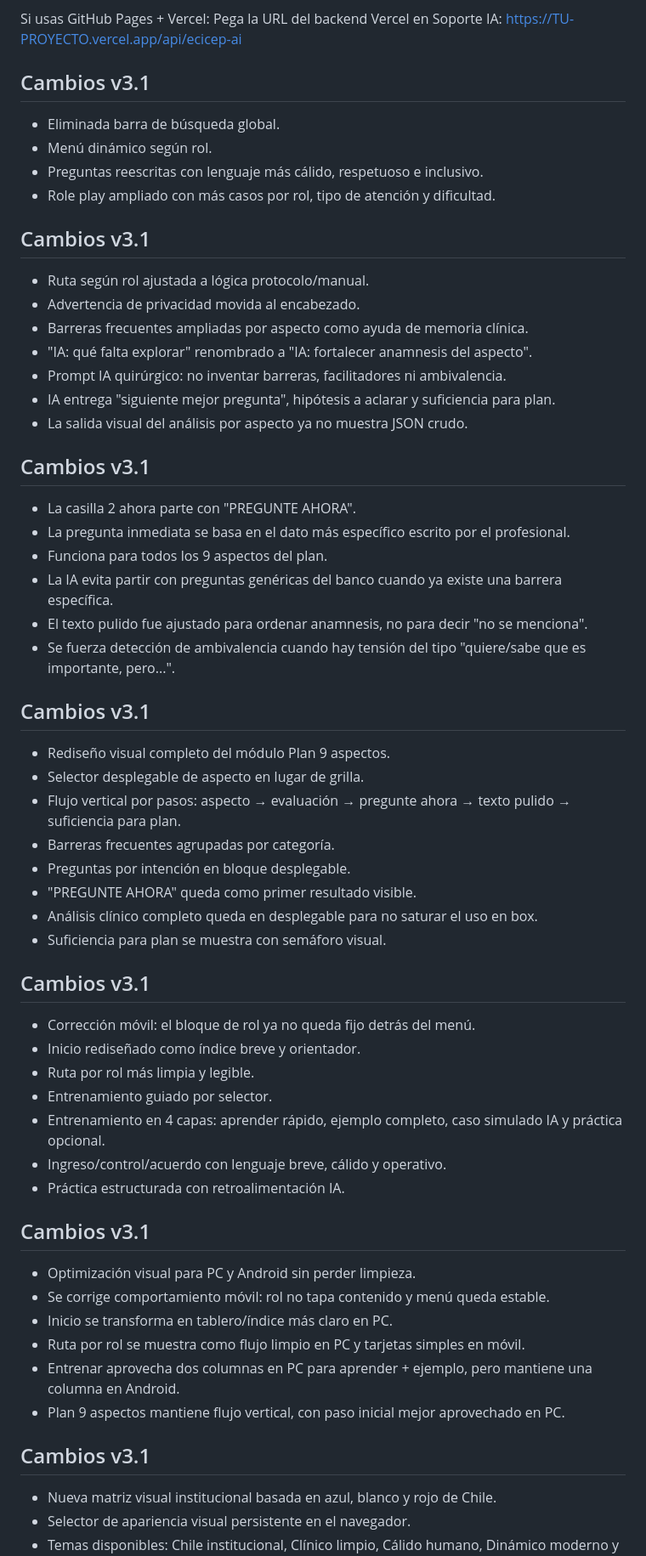
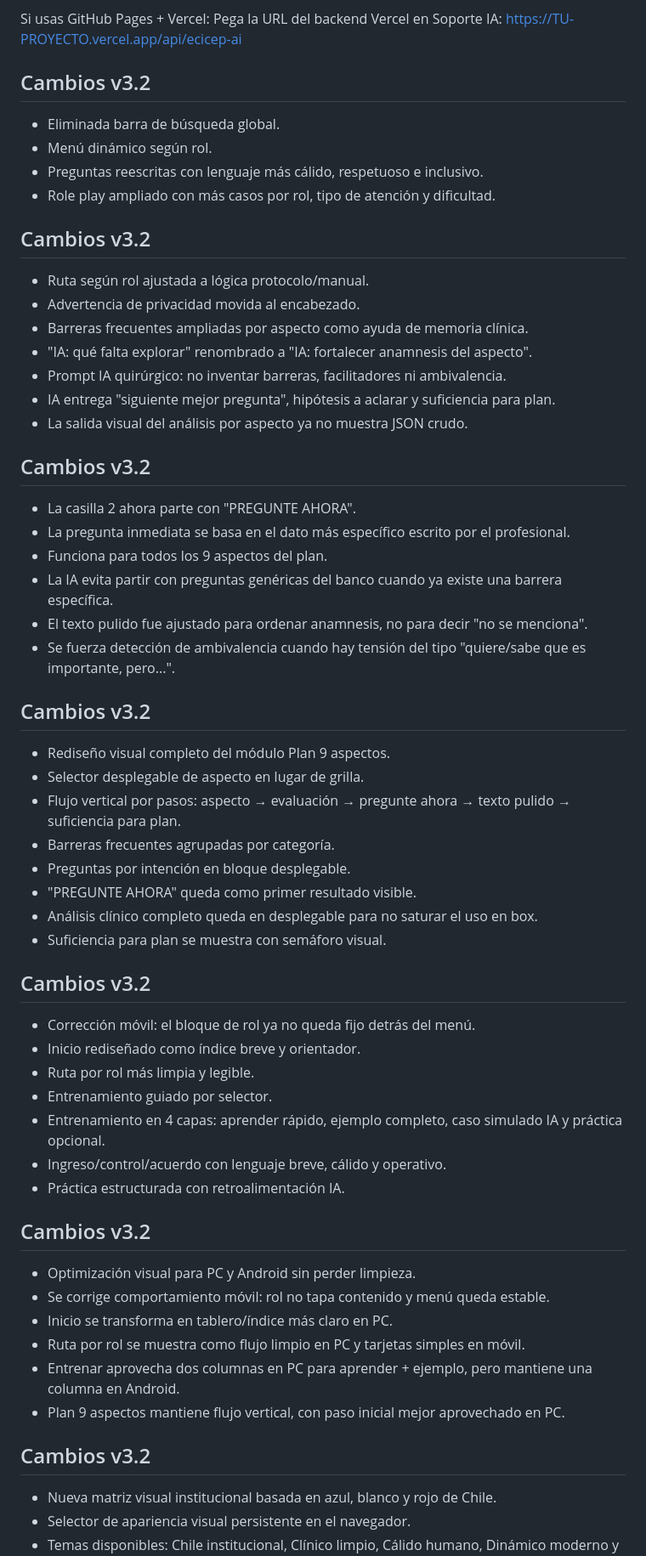
Before and after one commit to joaquincpj2021-spec/Entrenadora_ECICEP, a Markdown page: README.md, the part around one of its changes. Shown at 85% size. Rendered like a GitHub page.

```diff
--- a/README.md
+++ b/README.md
@@ -28,13 +28,13 @@ Pega la URL del backend Vercel en Soporte IA:
 https://TU-PROYECTO.vercel.app/api/ecicep-ai
 
 
-## Cambios v3.1
+## Cambios v3.2
 - Eliminada barra de búsqueda global.
 - Menú dinámico según rol.
 - Preguntas reescritas con lenguaje más cálido, respetuoso e inclusivo.
 - Role play ampliado con más casos por rol, tipo de atención y dificultad.
 
-## Cambios v3.1
+## Cambios v3.2
 - Ruta según rol ajustada a lógica protocolo/manual.
 - Advertencia de privacidad movida al encabezado.
 - Barreras frecuentes ampliadas por aspecto como ayuda de memoria clínica.
@@ -43,7 +43,7 @@ https://TU-PROYECTO.vercel.app/api/ecicep-ai
 - IA entrega "siguiente mejor pregunta", hipótesis a aclarar y suficiencia para plan.
 - La salida visual del análisis por aspecto ya no muestra JSON crudo.
 
-## Cambios v3.1
+## Cambios v3.2
 - La casilla 2 ahora parte con "PREGUNTE AHORA".
 - La pregunta inmediata se basa en el dato más específico escrito por el profesional.
 - Funciona para todos los 9 aspectos del plan.
@@ -51,7 +51,7 @@ https://TU-PROYECTO.vercel.app/api/ecicep-ai
 - El texto pulido fue ajustado para ordenar anamnesis, no para decir "no se menciona".
 - Se fuerza detección de ambivalencia cuando hay tensión del tipo "quiere/sabe que es importante, pero...".
 
-## Cambios v3.1
+## Cambios v3.2
 - Rediseño visual completo del módulo Plan 9 aspectos.
 - Selector desplegable de aspecto en lugar de grilla.
 - Flujo vertical por pasos: aspecto → evaluación → pregunte ahora → texto pulido → suficiencia para plan.
@@ -61,7 +61,7 @@ https://TU-PROYECTO.vercel.app/api/ecicep-ai
 - Análisis clínico completo queda en desplegable para no saturar el uso en box.
 - Suficiencia para plan se muestra con semáforo visual.
 
-## Cambios v3.1
+## Cambios v3.2
 - Corrección móvil: el bloque de rol ya no queda fijo detrás del menú.
 - Inicio rediseñado como índice breve y orientador.
 - Ruta por rol más limpia y legible.
@@ -70,7 +70,7 @@ https://TU-PROYECTO.vercel.app/api/ecicep-ai
 - Ingreso/control/acuerdo con lenguaje breve, cálido y operativo.
 - Práctica estructurada con retroalimentación IA.
 
-## Cambios v3.1
+## Cambios v3.2
 - Optimización visual para PC y Android sin perder limpieza.
 - Se corrige comportamiento móvil: rol no tapa contenido y menú queda estable.
 - Inicio se transforma en tablero/índice más claro en PC.
@@ -78,7 +78,7 @@ https://TU-PROYECTO.vercel.app/api/ecicep-ai
 - Entrenar aprovecha dos columnas en PC para aprender + ejemplo, pero mantiene una columna en Android.
 - Plan 9 aspectos mantiene flujo vertical, con paso inicial mejor aprovechado en PC.
 
-## Cambios v3.1
+## Cambios v3.2
 - Nueva matriz visual institucional basada en azul, blanco y rojo de Chile.
 - Selector de apariencia visual persistente en el navegador.
 - Temas disponibles: Chile institucional, Clínico limpio, Cálido humano, Dinámico moderno y Alto contraste.
```
Also changed, not shown: other parts of README.md (+12 -4 lines).
